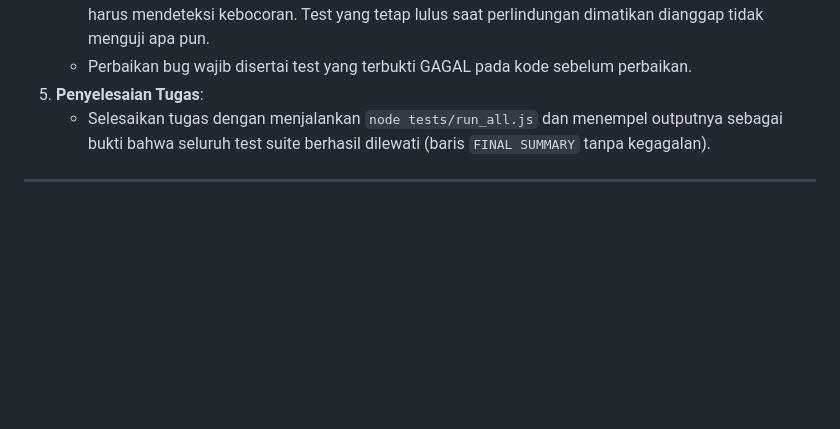
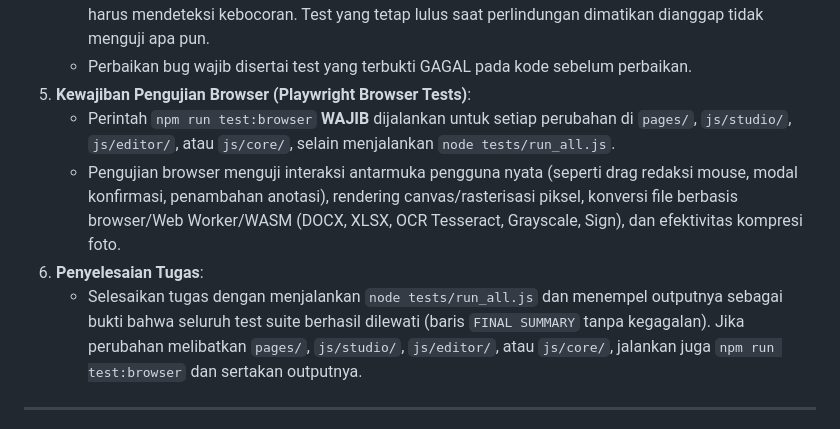
Before and after one commit to danwiraza03/pdf-tools, a Markdown page: PROJECT_RULES.md, the part around the change. Rendered like a GitHub page; blank space fills up the shorter version.

Commit message:
docs(rules): require browser test execution for changes in pages, studio, editor, or core

```diff
--- a/PROJECT_RULES.md
+++ b/PROJECT_RULES.md
@@ -369,8 +369,11 @@ Setiap halaman tool berdiri sendiri (*standalone tool page*) di folder `pages/`
    - Detektor kebocoran wajib dijalankan dulu pada input YANG BELUM dilindungi dan harus MENEMUKAN rahasia.
    - Setiap mekanisme perlindungan wajib diuji dengan mematikannya secara sengaja di dalam test; test harus mendeteksi kebocoran. Test yang tetap lulus saat perlindungan dimatikan dianggap tidak menguji apa pun.
    - Perbaikan bug wajib disertai test yang terbukti GAGAL pada kode sebelum perbaikan.
-5. **Penyelesaian Tugas**:
-   - Selesaikan tugas dengan menjalankan `node tests/run_all.js` dan menempel outputnya sebagai bukti bahwa seluruh test suite berhasil dilewati (baris `FINAL SUMMARY` tanpa kegagalan).
+5. **Kewajiban Pengujian Browser (Playwright Browser Tests)**:
+   - Perintah `npm run test:browser` **WAJIB** dijalankan untuk setiap perubahan di `pages/`, `js/studio/`, `js/editor/`, atau `js/core/`, selain menjalankan `node tests/run_all.js`.
+   - Pengujian browser menguji interaksi antarmuka pengguna nyata (seperti drag redaksi mouse, modal konfirmasi, penambahan anotasi), rendering canvas/rasterisasi piksel, konversi file berbasis browser/Web Worker/WASM (DOCX, XLSX, OCR Tesseract, Grayscale, Sign), dan efektivitas kompresi foto.
+6. **Penyelesaian Tugas**:
+   - Selesaikan tugas dengan menjalankan `node tests/run_all.js` dan menempel outputnya sebagai bukti bahwa seluruh test suite berhasil dilewati (baris `FINAL SUMMARY` tanpa kegagalan). Jika perubahan melibatkan `pages/`, `js/studio/`, `js/editor/`, atau `js/core/`, jalankan juga `npm run test:browser` dan sertakan outputnya.
 
 ---
 
```
